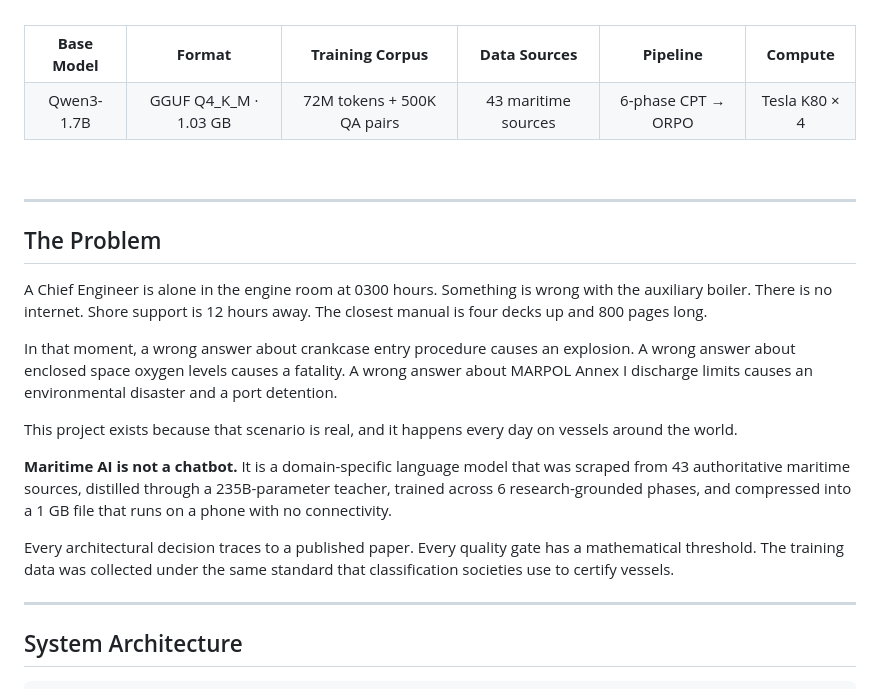
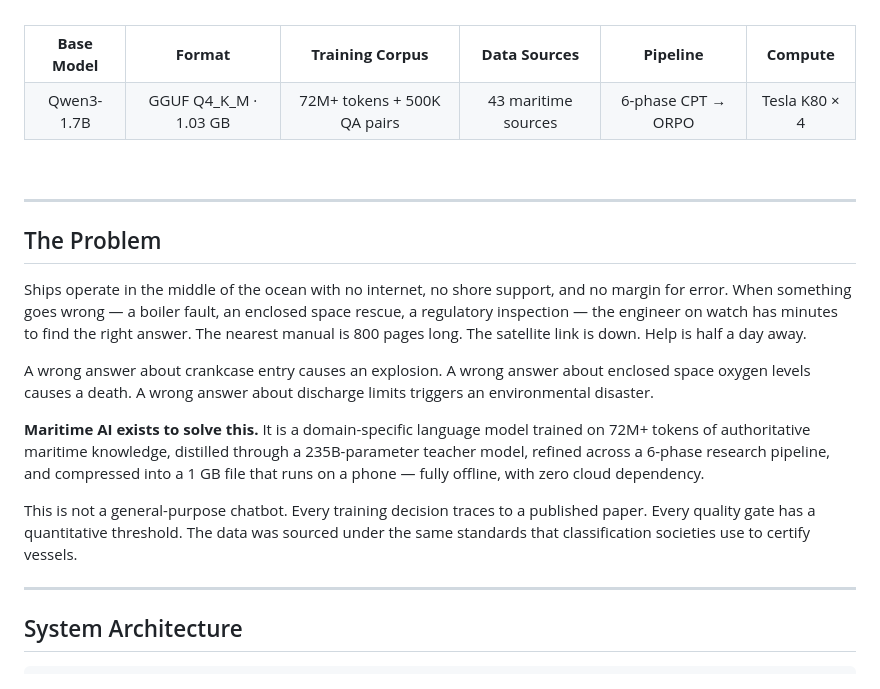
Before and after one commit to mohanganesh3/ship, a Markdown page: README.md, the part around the change. GitHub-like rendering.

Commit message:
docs: Clarify pitch copy, fix 72M+ tokens count

```diff
--- a/README.md
+++ b/README.md
@@ -29,7 +29,7 @@
 <tr>
 <td align="center">Qwen3-1.7B</td>
 <td align="center">GGUF Q4_K_M · 1.03 GB</td>
-<td align="center">72M tokens + 500K QA pairs</td>
+<td align="center">72M+ tokens + 500K QA pairs</td>
 <td align="center">43 maritime sources</td>
 <td align="center">6-phase CPT → ORPO</td>
 <td align="center">Tesla K80 × 4</td>
@@ -42,15 +42,13 @@
 
 ## The Problem
 
-A Chief Engineer is alone in the engine room at 0300 hours. Something is wrong with the auxiliary boiler. There is no internet. Shore support is 12 hours away. The closest manual is four decks up and 800 pages long.
+Ships operate in the middle of the ocean with no internet, no shore support, and no margin for error. When something goes wrong — a boiler fault, an enclosed space rescue, a regulatory inspection — the engineer on watch has minutes to find the right answer. The nearest manual is 800 pages long. The satellite link is down. Help is half a day away.
 
-In that moment, a wrong answer about crankcase entry procedure causes an explosion. A wrong answer about enclosed space oxygen levels causes a fatality. A wrong answer about MARPOL Annex I discharge limits causes an environmental disaster and a port detention.
+A wrong answer about crankcase entry causes an explosion. A wrong answer about enclosed space oxygen levels causes a death. A wrong answer about discharge limits triggers an environmental disaster.
 
-This project exists because that scenario is real, and it happens every day on vessels around the world.
+**Maritime AI exists to solve this.** It is a domain-specific language model trained on 72M+ tokens of authoritative maritime knowledge, distilled through a 235B-parameter teacher model, refined across a 6-phase research pipeline, and compressed into a 1 GB file that runs on a phone — fully offline, with zero cloud dependency.
 
-**Maritime AI is not a chatbot.** It is a domain-specific language model that was scraped from 43 authoritative maritime sources, distilled through a 235B-parameter teacher, trained across 6 research-grounded phases, and compressed into a 1 GB file that runs on a phone with no connectivity.
-
-Every architectural decision traces to a published paper. Every quality gate has a mathematical threshold. The training data was collected under the same standard that classification societies use to certify vessels.
+This is not a general-purpose chatbot. Every training decision traces to a published paper. Every quality gate has a quantitative threshold. The data was sourced under the same standards that classification societies use to certify vessels.
 
 ---
 
```
